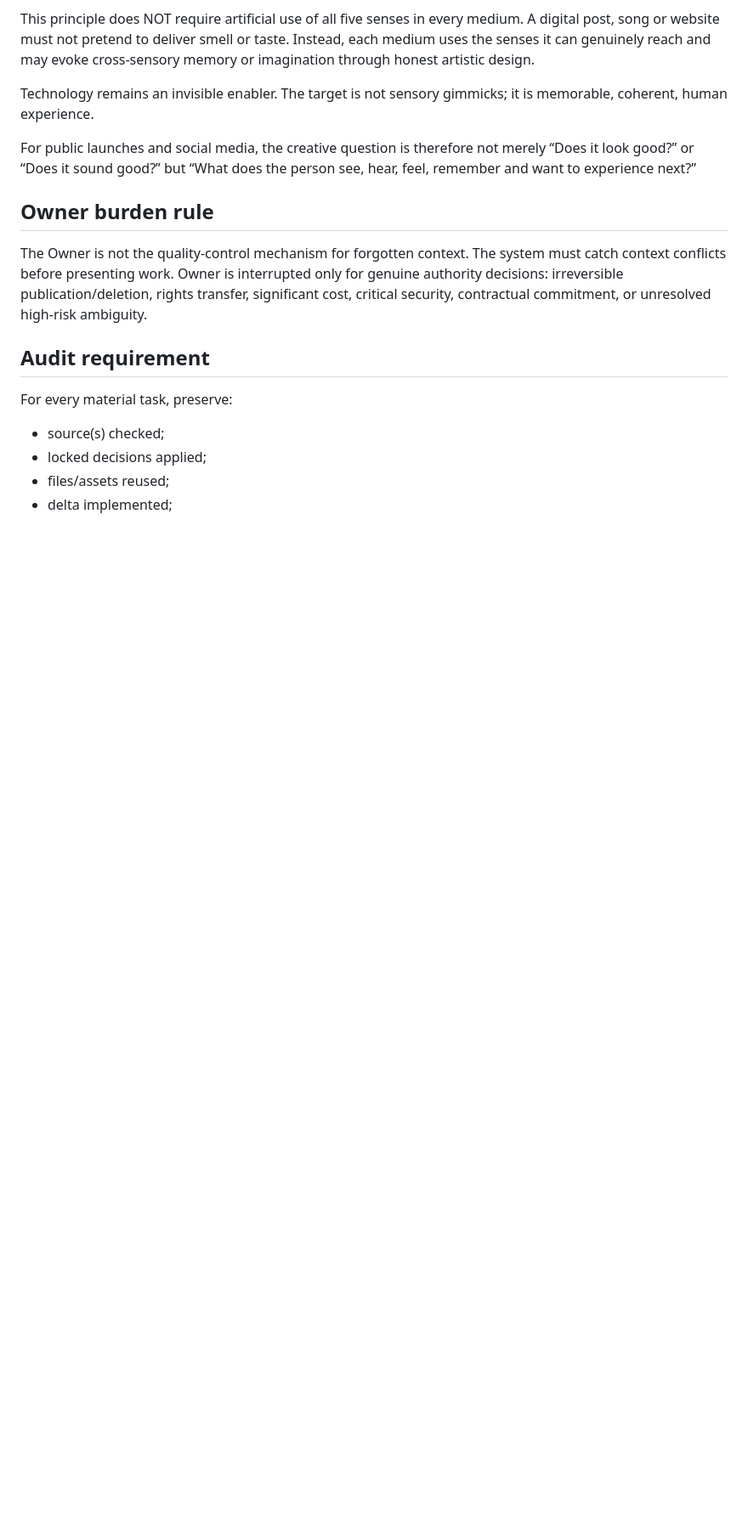
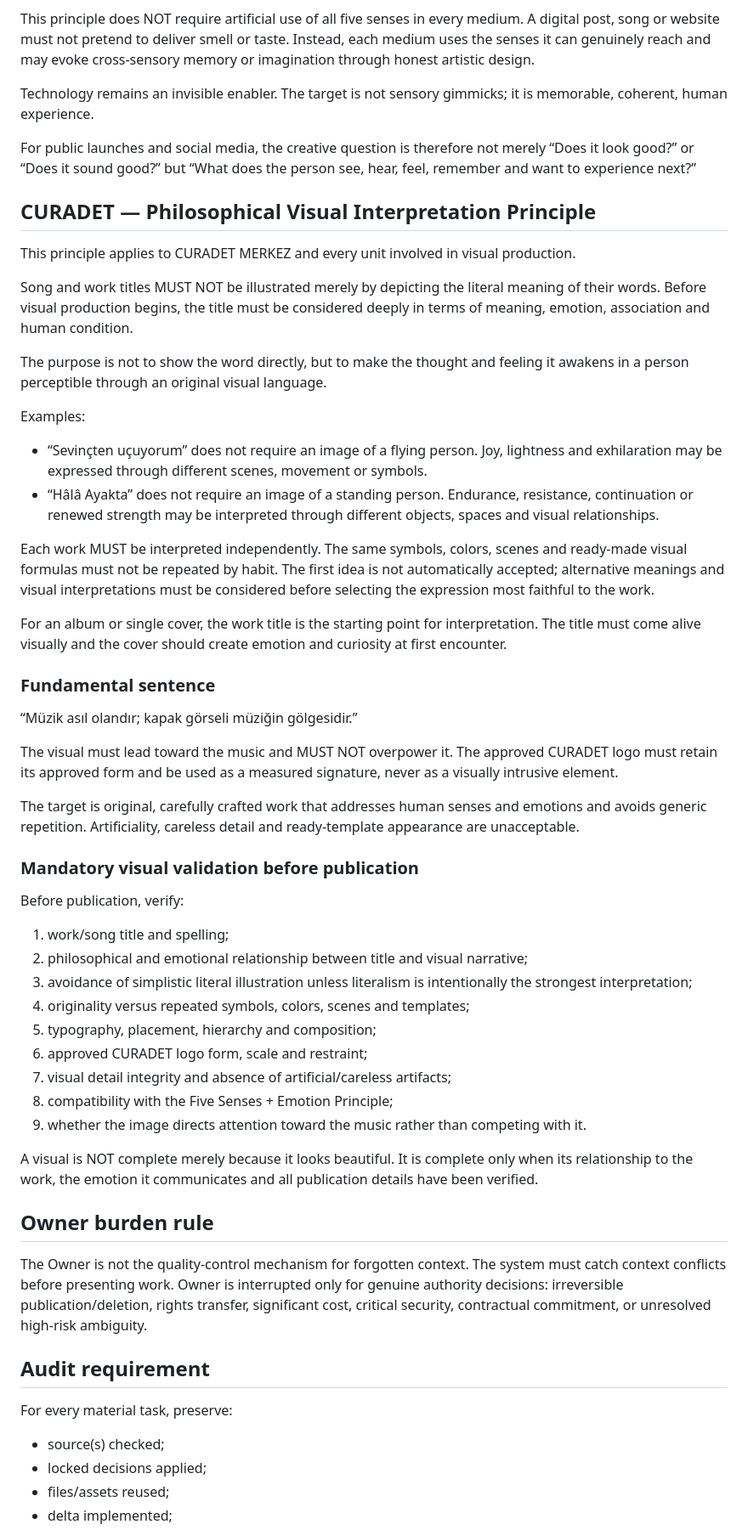
Before and after one commit to erkan1256-bit/curadet-website, a Markdown page: architecture/CURADET_CORPORATE_CONTINUITY_v0_1.md, the part around the change. Shown at 85% size. Rendered like a GitHub page; blank space fills up the shorter version.

Commit message:
Lock CURADET philosophical visual interpretation principle

```diff
--- a/architecture/CURADET_CORPORATE_CONTINUITY_v0_1.md
+++ b/architecture/CURADET_CORPORATE_CONTINUITY_v0_1.md
@@ -70,6 +70,42 @@ Technology remains an invisible enabler. The target is not sensory gimmicks; it
 
 For public launches and social media, the creative question is therefore not merely “Does it look good?” or “Does it sound good?” but “What does the person see, hear, feel, remember and want to experience next?”
 
+## CURADET — Philosophical Visual Interpretation Principle
+This principle applies to CURADET MERKEZ and every unit involved in visual production.
+
+Song and work titles MUST NOT be illustrated merely by depicting the literal meaning of their words. Before visual production begins, the title must be considered deeply in terms of meaning, emotion, association and human condition.
+
+The purpose is not to show the word directly, but to make the thought and feeling it awakens in a person perceptible through an original visual language.
+
+Examples:
+- “Sevinçten uçuyorum” does not require an image of a flying person. Joy, lightness and exhilaration may be expressed through different scenes, movement or symbols.
+- “Hâlâ Ayakta” does not require an image of a standing person. Endurance, resistance, continuation or renewed strength may be interpreted through different objects, spaces and visual relationships.
+
+Each work MUST be interpreted independently. The same symbols, colors, scenes and ready-made visual formulas must not be repeated by habit. The first idea is not automatically accepted; alternative meanings and visual interpretations must be considered before selecting the expression most faithful to the work.
+
+For an album or single cover, the work title is the starting point for interpretation. The title must come alive visually and the cover should create emotion and curiosity at first encounter.
+
+### Fundamental sentence
+“Müzik asıl olandır; kapak görseli müziğin gölgesidir.”
+
+The visual must lead toward the music and MUST NOT overpower it. The approved CURADET logo must retain its approved form and be used as a measured signature, never as a visually intrusive element.
+
+The target is original, carefully crafted work that addresses human senses and emotions and avoids generic repetition. Artificiality, careless detail and ready-template appearance are unacceptable.
+
+### Mandatory visual validation before publication
+Before publication, verify:
+1. work/song title and spelling;
+2. philosophical and emotional relationship between title and visual narrative;
+3. avoidance of simplistic literal illustration unless literalism is intentionally the strongest interpretation;
+4. originality versus repeated symbols, colors, scenes and templates;
+5. typography, placement, hierarchy and composition;
+6. approved CURADET logo form, scale and restraint;
+7. visual detail integrity and absence of artificial/careless artifacts;
+8. compatibility with the Five Senses + Emotion Principle;
+9. whether the image directs attention toward the music rather than competing with it.
+
+A visual is NOT complete merely because it looks beautiful. It is complete only when its relationship to the work, the emotion it communicates and all publication details have been verified.
+
 ## Owner burden rule
 The Owner is not the quality-control mechanism for forgotten context.
 The system must catch context conflicts before presenting work.
```
